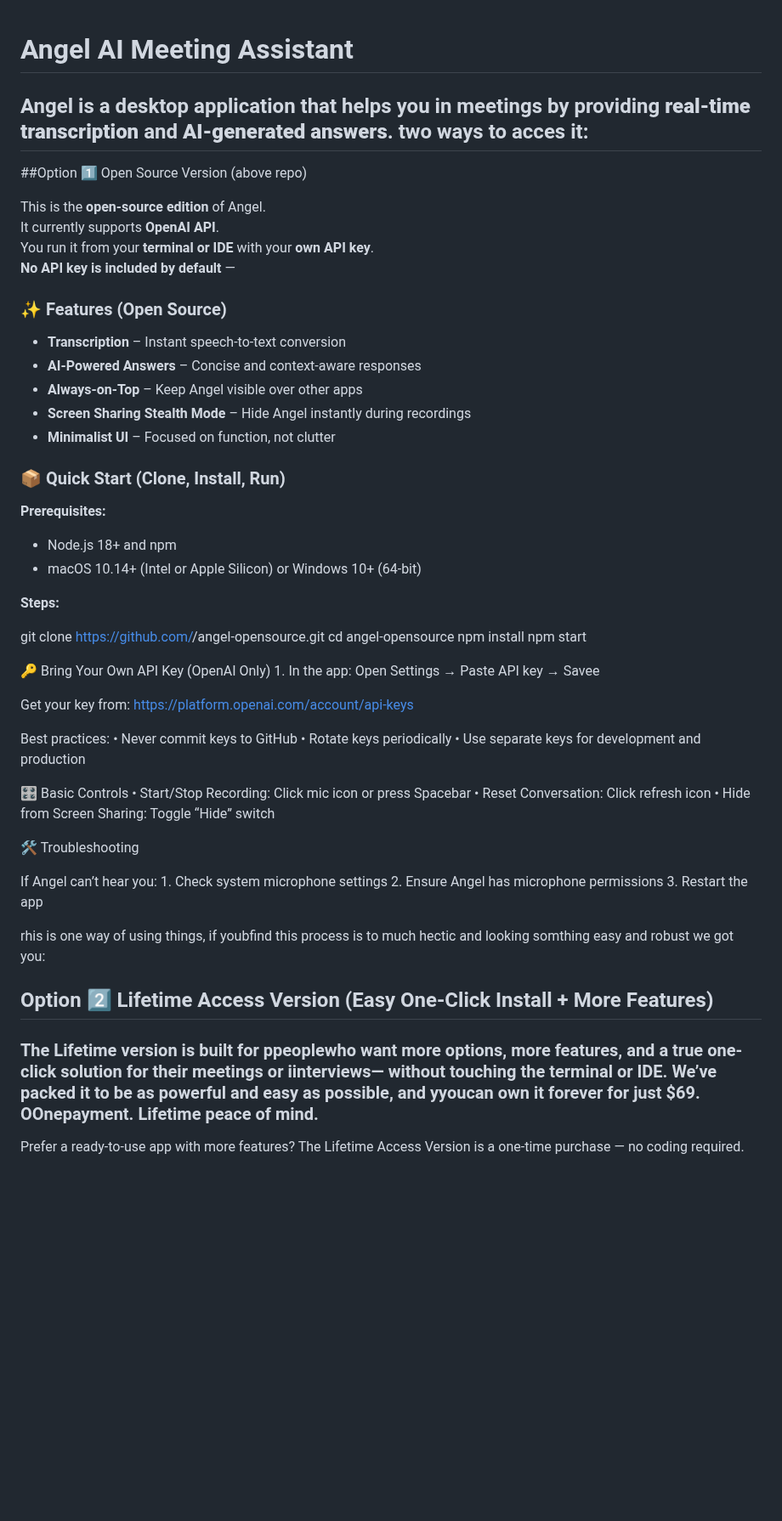
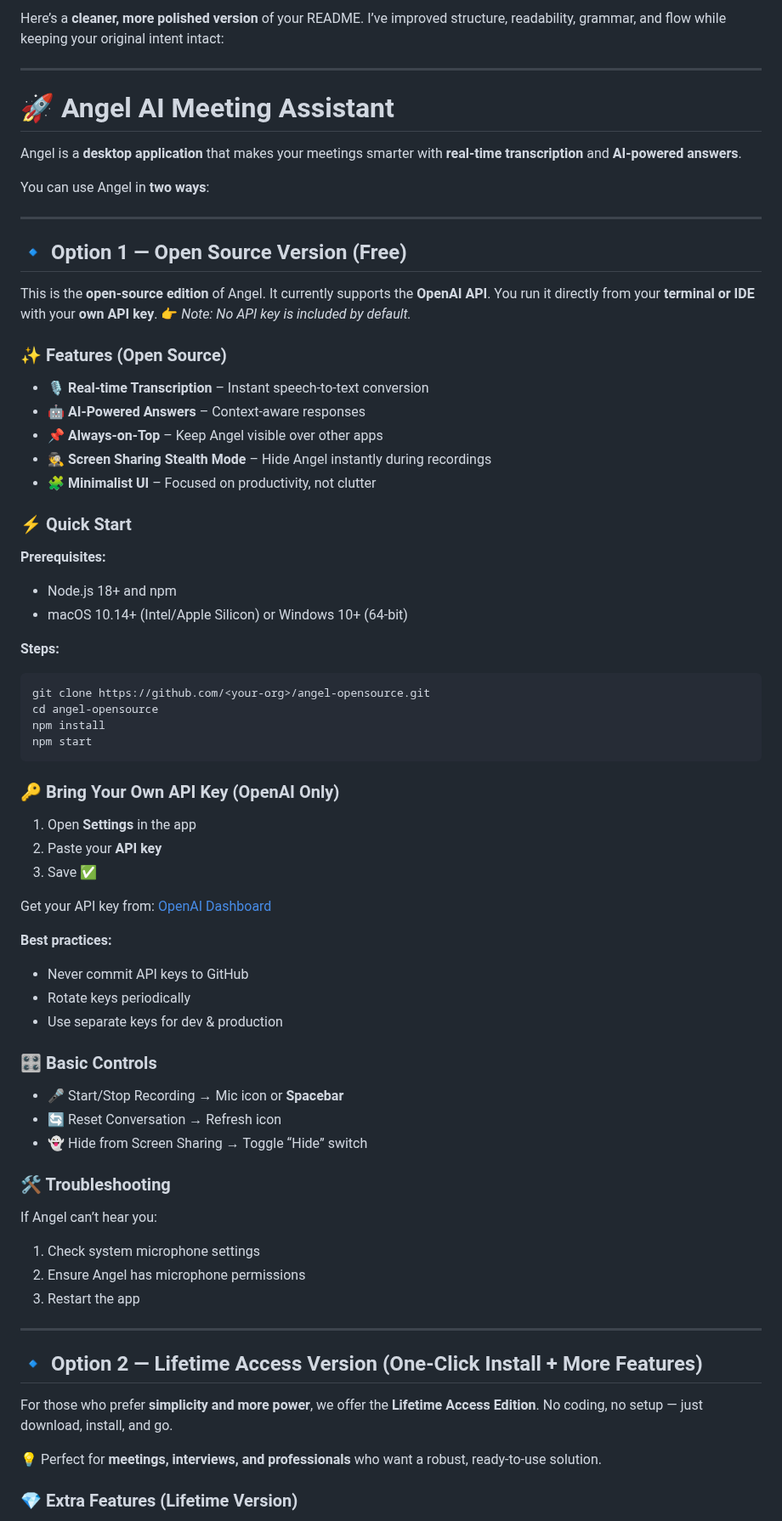
Before and after one commit to yhimanshu22/angel-Lazyjobseeker.com, a Markdown page: README.md, the part around one of its changes. Shown at 85% size. Drawn GitHub-style; blank space fills up the shorter version.

````diff
--- a/README.md
+++ b/README.md
@@ -1,66 +1,82 @@
+Here’s a **cleaner, more polished version** of your README. I’ve improved structure, readability, grammar, and flow while keeping your original intent intact:
 
-# Angel AI Meeting Assistant
-
-Angel is a desktop application that helps you in meetings by providing **real-time transcription** and **AI-generated answers**.
-two ways to acces it:
 ---
 
-##Option 1️⃣ Open Source Version (above repo)
+# 🚀 Angel AI Meeting Assistant
+
+Angel is a **desktop application** that makes your meetings smarter with **real-time transcription** and **AI-powered answers**.
+
+You can use Angel in **two ways**:
+
+---
+
+## 🔹 Option 1 — Open Source Version (Free)
 
 This is the **open-source edition** of Angel.
-It currently supports **OpenAI API**.
-You run it from your **terminal or IDE** with your **own API key**.
-**No API key is included by default** —
+It currently supports the **OpenAI API**.
+You run it directly from your **terminal or IDE** with your **own API key**.
+👉 *Note: No API key is included by default.*
 
 ### ✨ Features (Open Source)
-- **Transcription** – Instant speech-to-text conversion
-- **AI-Powered Answers** – Concise and context-aware responses
-- **Always-on-Top** – Keep Angel visible over other apps
-- **Screen Sharing Stealth Mode** – Hide Angel instantly during recordings
-- **Minimalist UI** – Focused on function, not clutter
 
-### 📦 Quick Start (Clone, Install, Run)
+* 🎙 **Real-time Transcription** – Instant speech-to-text conversion
+* 🤖 **AI-Powered Answers** – Context-aware responses
+* 📌 **Always-on-Top** – Keep Angel visible over other apps
+* 🕵️ **Screen Sharing Stealth Mode** – Hide Angel instantly during recordings
+* 🧩 **Minimalist UI** – Focused on productivity, not clutter
+
+### ⚡ Quick Start
+
 **Prerequisites:**
-- Node.js 18+ and npm
-- macOS 10.14+ (Intel or Apple Silicon) or Windows 10+ (64-bit)
+
+* Node.js 18+ and npm
+* macOS 10.14+ (Intel/Apple Silicon) or Windows 10+ (64-bit)
 
 **Steps:**
 
+```bash
 git clone https://github.com/<your-org>/angel-opensource.git
 cd angel-opensource
 npm install
 npm start
+```
 
-🔑 Bring Your Own API Key (OpenAI Only)
-	1.	In the app: Open Settings → Paste API key → Savee
+### 🔑 Bring Your Own API Key (OpenAI Only)
 
-Get your key from: https://platform.openai.com/account/api-keys
+1. Open **Settings** in the app
+2. Paste your **API key**
+3. Save ✅
 
-Best practices:
-	•	Never commit keys to GitHub
-	•	Rotate keys periodically
-	•	Use separate keys for development and production
+Get your API key from: [OpenAI Dashboard](https://platform.openai.com/account/api-keys)
 
-🎛 Basic Controls
-	•	Start/Stop Recording: Click mic icon or press Spacebar
-	•	Reset Conversation: Click refresh icon
-	•	Hide from Screen Sharing: Toggle “Hide” switch
+**Best practices:**
 
-🛠 Troubleshooting
+* Never commit API keys to GitHub
+* Rotate keys periodically
+* Use separate keys for dev & production
+
+### 🎛 Basic Controls
+
+* 🎤 Start/Stop Recording → Mic icon or **Spacebar**
+* 🔄 Reset Conversation → Refresh icon
+* 👻 Hide from Screen Sharing → Toggle “Hide” switch
+
+### 🛠 Troubleshooting
 
 If Angel can’t hear you:
-	1.	Check system microphone settings
-	2.	Ensure Angel has microphone permissions
-	3.	Restart the app
 
+1. Check system microphone settings
+2. Ensure Angel has microphone permissions
+3. Restart the app
 
-rhis is one way of using things, if youbfind this process is to much hectic and looking somthing easy and robust we got you:
+---
 
+## 🔹 Option 2 — Lifetime Access Version (One-Click Install + More Features)
 
-## Option 2️⃣ Lifetime Access Version (Easy One-Click Install + More Features)
+For those who prefer **simplicity and more power**, we offer the **Lifetime Access Edition**.
+No coding, no setup — just download, install, and go.
 
-### The Lifetime version is built for ppeoplewho want more options, more features, and a true one-click solution for their meetings or iinterviews— without touching the terminal or IDE. We’ve packed it to be as powerful and easy as possible, and yyoucan own it forever for just $69. OOnepayment. Lifetime peace of mind.
+💡 Perfect for **meetings, interviews, and professionals** who want a robust, ready-to-use solution.
 
-Prefer a ready-to-use app with more features?
-The Lifetime Access Version is a one-time purchase — no coding required.
+### 💎 Extra Features (Lifetime Version)
 
````
Also changed, not shown: other parts of README.md (+21 -22 lines).
